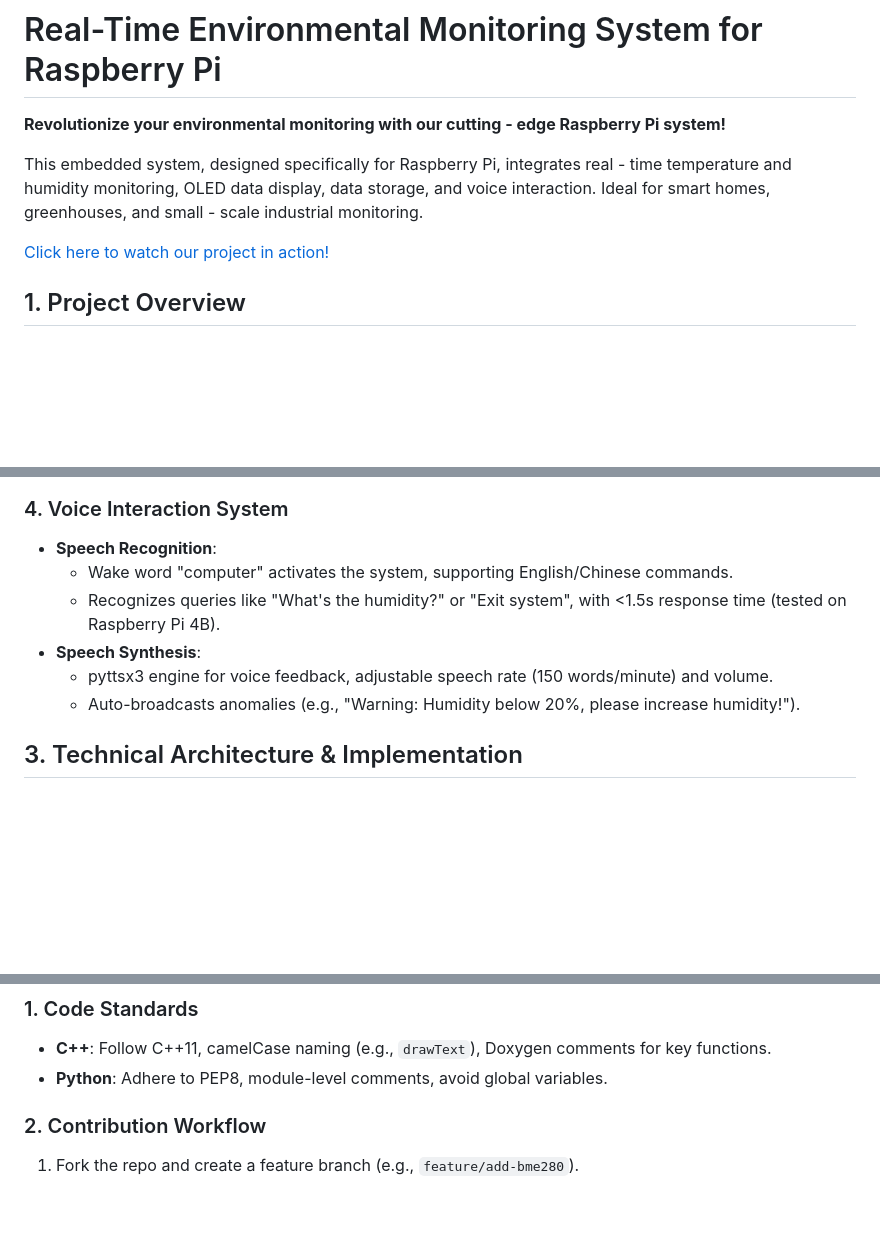
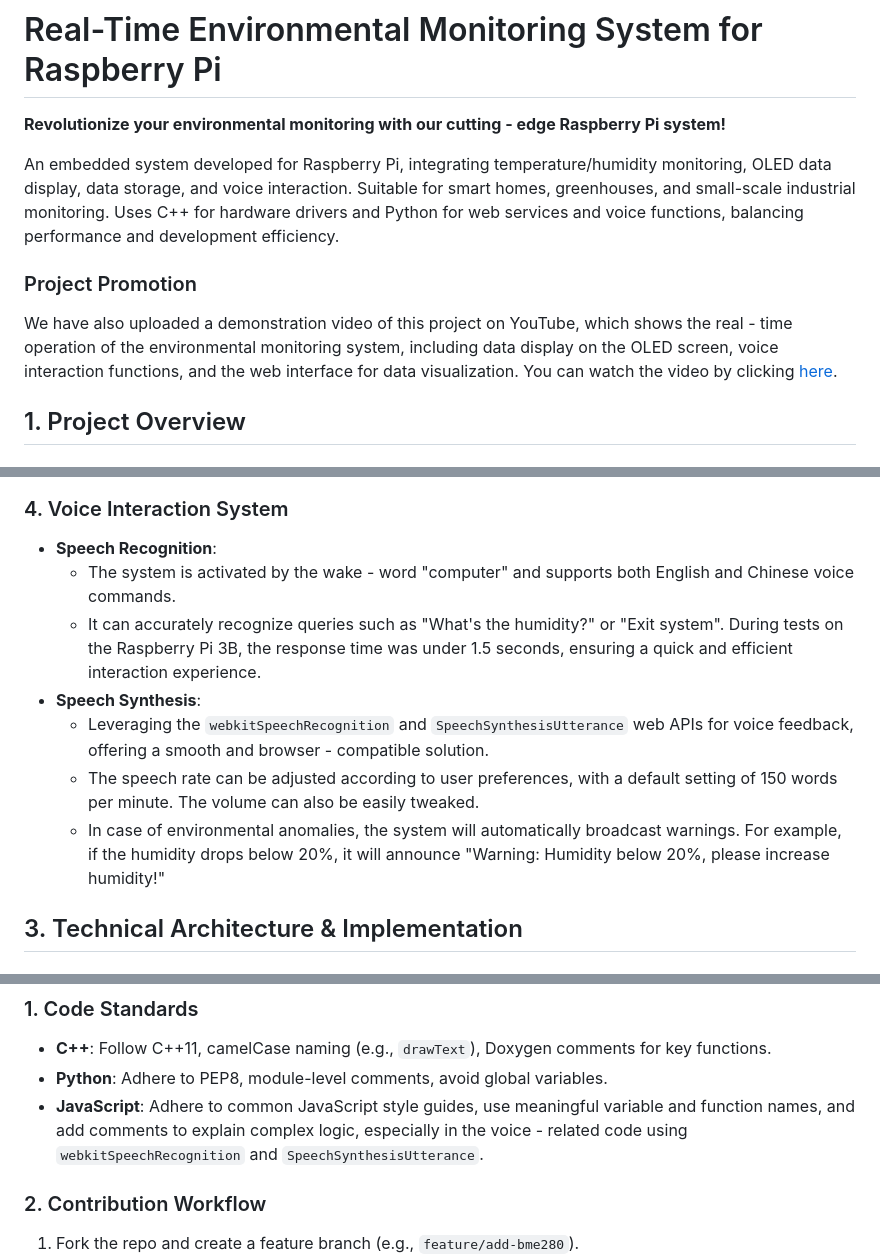
Before and after one commit to fantasywinter207/Temperature-and-humidity-Pi-3B, a Markdown page: README.md, 3 parts joined by grey strips. Rendered like a GitHub page; blank space fills up the shorter version.

```diff
--- a/README.md
+++ b/README.md
@@ -2,9 +2,11 @@
 
 **Revolutionize your environmental monitoring with our cutting - edge Raspberry Pi system!**
 
-This embedded system, designed specifically for Raspberry Pi, integrates real - time temperature and humidity monitoring, OLED data display, data storage, and voice interaction. Ideal for smart homes, greenhouses, and small - scale industrial monitoring.
+An embedded system developed for Raspberry Pi, integrating temperature/humidity monitoring, OLED data display, data storage, and voice interaction. Suitable for smart homes, greenhouses, and small-scale industrial monitoring. Uses C++ for hardware drivers and Python for web services and voice functions, balancing performance and development efficiency.
 
-[Click here to watch our project in action!](https://youtu.be/6Cy_jflKvcY?si=Tw9HrwRCOWop9JV1)
+### Project Promotion
+We have also uploaded a demonstration video of this project on YouTube, which shows the real - time operation of the environmental monitoring system, including data display on the OLED screen, voice interaction functions, and the web interface for data visualization. You can watch the video by clicking [here](https://youtu.be/6Cy_jflKvcY?si=Tw9HrwRCOWop9JV1).
+
 
 ## 1. Project Overview
 ### Project Name
@@ -52,11 +54,13 @@ An embedded system developed for Raspberry Pi, integrating temperature/humidity
 
 ### 4. Voice Interaction System
 - **Speech Recognition**:
-  - Wake word "computer" activates the system, supporting English/Chinese commands.
-  - Recognizes queries like "What's the humidity?" or "Exit system", with <1.5s response time (tested on Raspberry Pi 4B).
+  - The system is activated by the wake - word "computer" and supports both English and Chinese voice commands.
+  - It can accurately recognize queries such as "What's the humidity?" or "Exit system". During tests on the Raspberry Pi 3B, the response time was under 1.5 seconds, ensuring a quick and efficient interaction experience.
 - **Speech Synthesis**:
-  - pyttsx3 engine for voice feedback, adjustable speech rate (150 words/minute) and volume.
-  - Auto-broadcasts anomalies (e.g., "Warning: Humidity below 20%, please increase humidity!").
+  - Leveraging the `webkitSpeechRecognition` and `SpeechSynthesisUtterance` web APIs for voice feedback, offering a smooth and browser - compatible solution.
+  - The speech rate can be adjusted according to user preferences, with a default setting of 150 words per minute. The volume can also be easily tweaked.
+  - In case of environmental anomalies, the system will automatically broadcast warnings. For example, if the humidity drops below 20%, it will announce "Warning: Humidity below 20%, please increase humidity!"
+
 
 ## 3. Technical Architecture & Implementation
 
@@ -162,6 +166,7 @@ Project Root
 ### 1. Code Standards
 - **C++**: Follow C++11, camelCase naming (e.g., `drawText`), Doxygen comments for key functions.
 - **Python**: Adhere to PEP8, module-level comments, avoid global variables.
+- **JavaScript**: Adhere to common JavaScript style guides, use meaningful variable and function names, and add comments to explain complex logic, especially in the voice - related code using `webkitSpeechRecognition` and `SpeechSynthesisUtterance`.
 
 ### 2. Contribution Workflow
 1. Fork the repo and create a feature branch (e.g., `feature/add-bme280`).
```
Also changed, not shown: other parts of README.md (+0 -1 lines).
